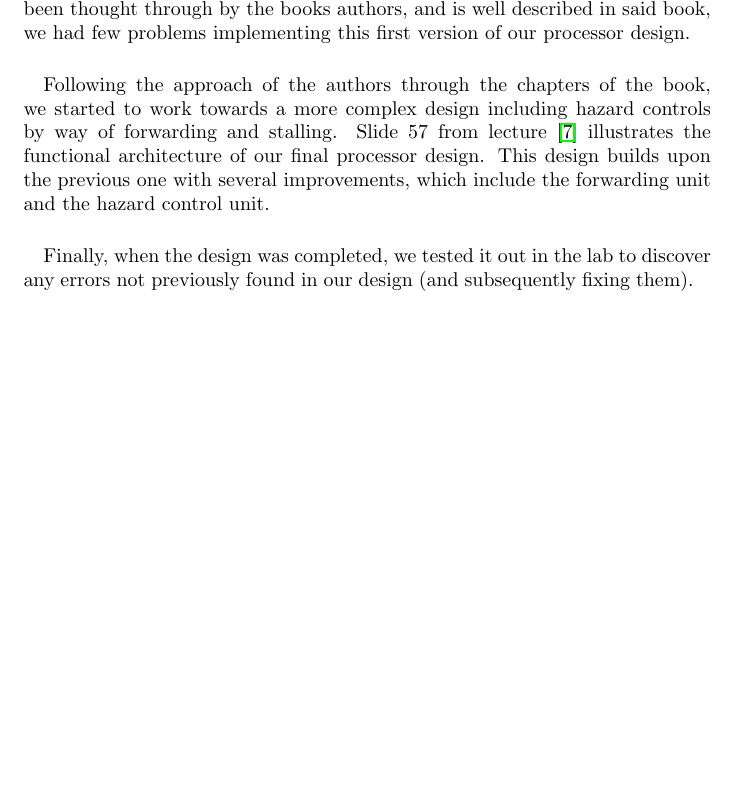
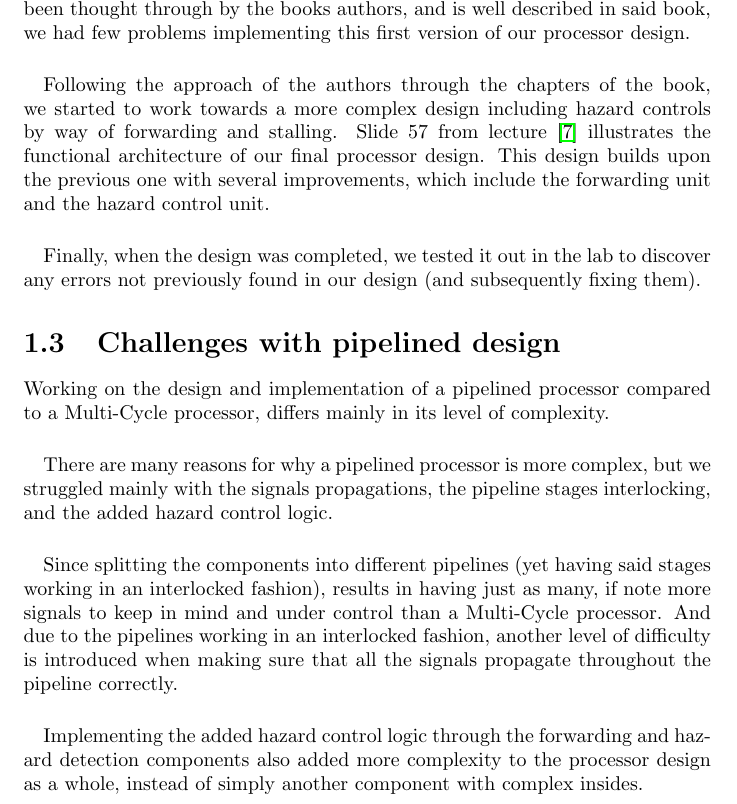
Before and after one commit to olavemil/TDT4255ex1, a LaTeX document (report/TDT4255ex2.tex, which reads report/chapters/introduction.tex): part of page 5 of 14, cut so that both start at the same text, the shorter picture padded with empty space. Compiled offline with pdfLaTeX.

Commit message:
Wrote first revision of chapter 1.3, finished the introduction chapter for now.

```diff
--- a/report/chapters/introduction.tex
+++ b/report/chapters/introduction.tex
@@ -3,3 +3,23 @@
 
 \section{Approach to the task}\label{intro:approach}
 \input{chapters/introduction/approachtothetask}
+
+\section{Challenges with pipelined design}
+
+Working on the design and implementation of a pipelined processor compared to a
+Multi-Cycle processor, differs mainly in its level of complexity.
+\paragraph*{}
+There are many reasons for why a pipelined processor is more complex, but we
+struggled mainly with the signals propagations, the pipeline stages
+interlocking, and the added hazard control logic.
+\paragraph*{}
+Since splitting the components into different pipelines (yet having said stages
+working in an interlocked fashion), results in having just as many, if note more
+signals to keep in mind and under control than a Multi-Cycle processor. And due
+to the pipelines working in an interlocked fashion, another level of difficulty
+is introduced when making sure that all the signals propagate throughout the
+pipeline correctly.
+\paragraph*{}
+Implementing the added hazard control logic through the forwarding and hazard
+detection components also added more complexity to the processor design as a
+whole, instead of simply another component with complex insides.
```
